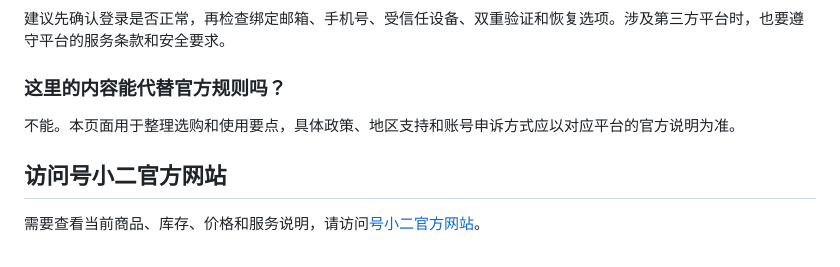
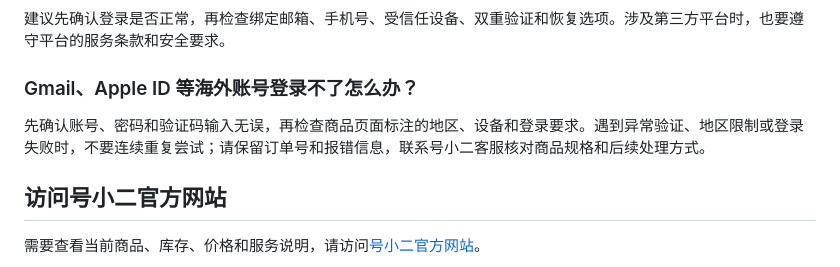
Before and after one commit to haoxiaoer/haoxiaoer-seo-guides, a Markdown page: README.md, the part around the change. GitHub-like rendering.

Commit message:
Replace generic FAQ with common login troubleshooting

```diff
--- a/README.md
+++ b/README.md
@@ -64,9 +64,9 @@
 
 建议先确认登录是否正常，再检查绑定邮箱、手机号、受信任设备、双重验证和恢复选项。涉及第三方平台时，也要遵守平台的服务条款和安全要求。
 
-### 这里的内容能代替官方规则吗？
+### Gmail、Apple ID 等海外账号登录不了怎么办？
 
-不能。本页面用于整理选购和使用要点，具体政策、地区支持和账号申诉方式应以对应平台的官方说明为准。
+先确认账号、密码和验证码输入无误，再检查商品页面标注的地区、设备和登录要求。遇到异常验证、地区限制或登录失败时，不要连续重复尝试；请保留订单号和报错信息，联系号小二客服核对商品规格和后续处理方式。
 
 ## 访问号小二官方网站
 
```
